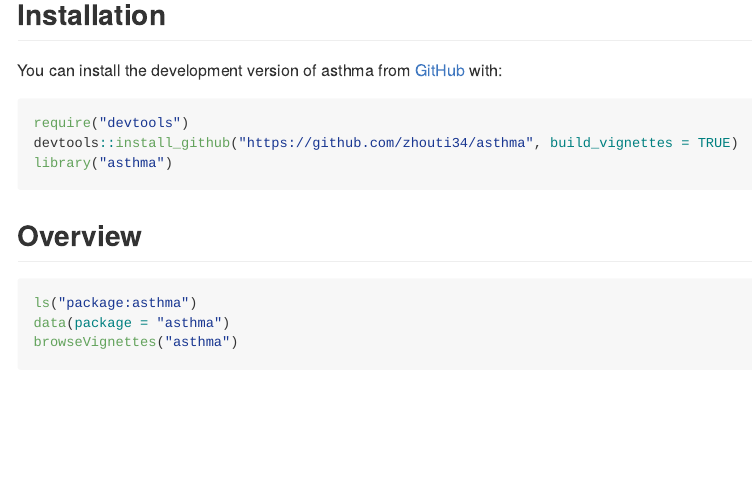
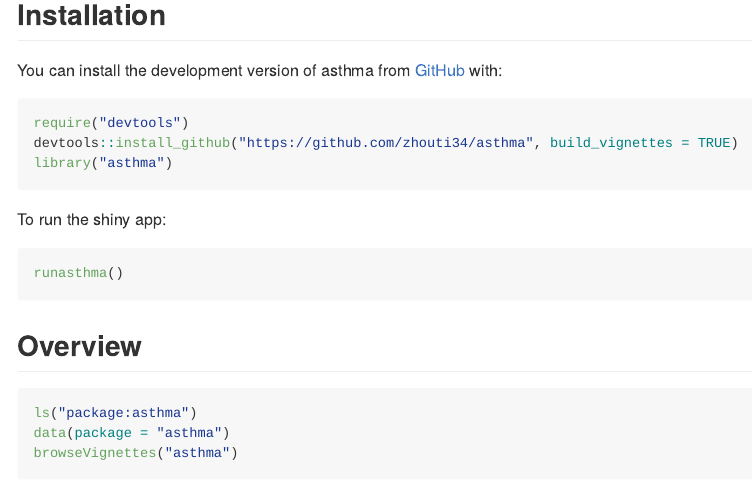
Before and after one commit to zhouti34/asthma, an R Markdown document (README.Rmd): the page in a window 1100 px wide, from 390 px down. The pictures show the output file README.md that the author committed with the source, drawn offline in the style of GitHub.

Commit message:
shiny is added to readme

````diff
--- a/README.Rmd
+++ b/README.Rmd
@@ -33,8 +33,7 @@ devtools::install_github("https://github.com/zhouti34/asthma", build_vignettes =
 library("asthma")
 ```
 
-shiny app
-
+To run the shiny app:
 ```{r}
 runasthma()
 ```
````
Also changed, not shown: README.md.
